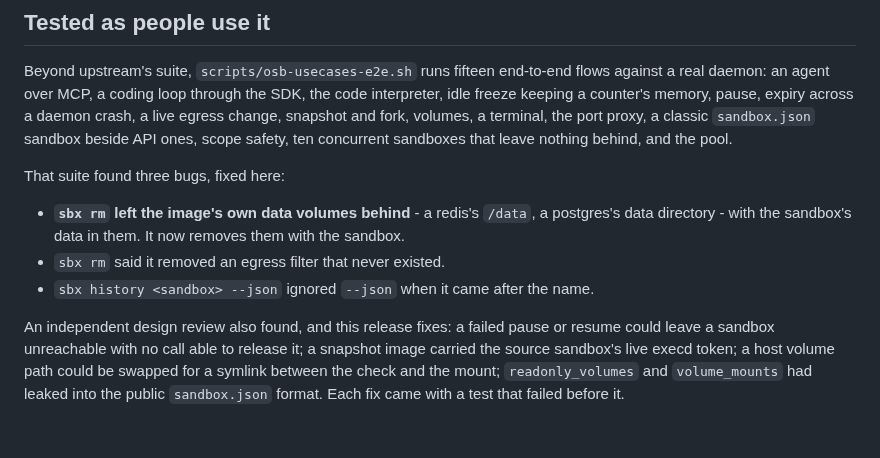
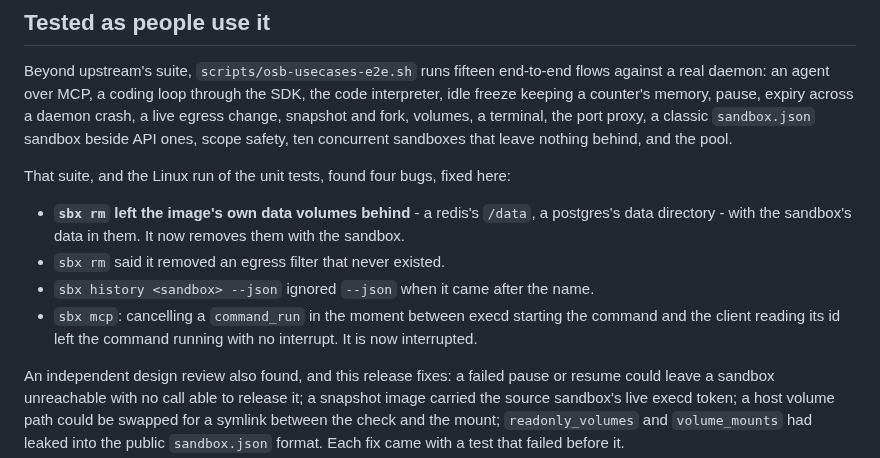
Before and after one commit to aryanmehrotra/sbx, a Markdown page: docs/release-notes/v0.10.0.md, the part around the change. Drawn GitHub-style; blank space fills up the shorter version.

Commit message:
docs(v0.10.0): the mcp cancel fix

```diff
--- a/docs/release-notes/v0.10.0.md
+++ b/docs/release-notes/v0.10.0.md
@@ -60,12 +60,14 @@ keeping a counter's memory, pause, expiry across a daemon crash, a live egress c
 and fork, volumes, a terminal, the port proxy, a classic `sandbox.json` sandbox beside API ones,
 scope safety, ten concurrent sandboxes that leave nothing behind, and the pool.
 
-That suite found three bugs, fixed here:
+That suite, and the Linux run of the unit tests, found four bugs, fixed here:
 
 - **`sbx rm` left the image's own data volumes behind** - a redis's `/data`, a postgres's data
   directory - with the sandbox's data in them. It now removes them with the sandbox.
 - `sbx rm` said it removed an egress filter that never existed.
 - `sbx history <sandbox> --json` ignored `--json` when it came after the name.
+- `sbx mcp`: cancelling a `command_run` in the moment between execd starting the command and the
+  client reading its id left the command running with no interrupt. It is now interrupted.
 
 An independent design review also found, and this release fixes: a failed pause or resume could
 leave a sandbox unreachable with no call able to release it; a snapshot image carried the source
```
